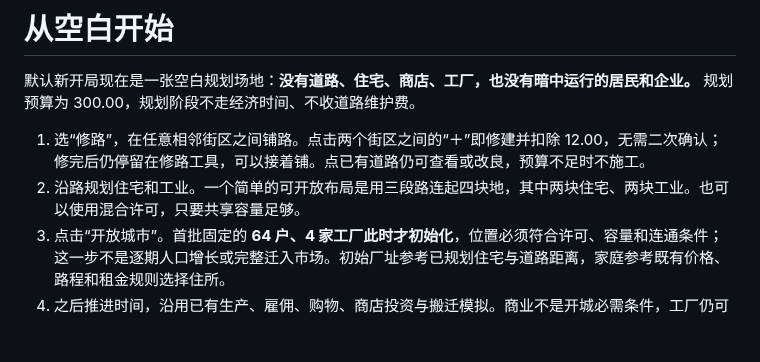
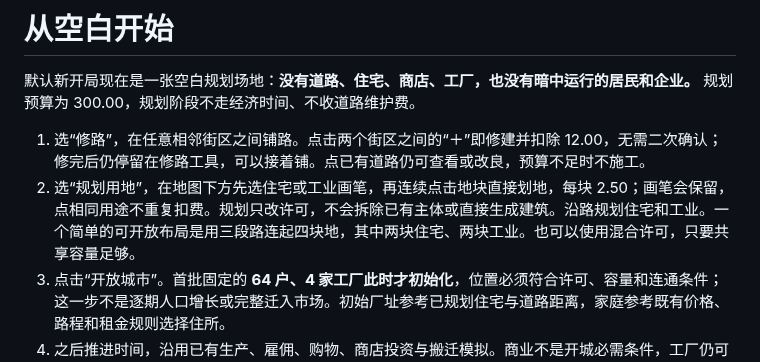
Before and after one commit to kukushu/game, a Markdown page: BLANK_START.md, the part around the change. GitHub-like rendering; blank space fills up the shorter version.

```diff
--- a/BLANK_START.md
+++ b/BLANK_START.md
@@ -3,7 +3,7 @@
 默认新开局现在是一张空白规划场地：**没有道路、住宅、商店、工厂，也没有暗中运行的居民和企业。** 规划预算为 300.00，规划阶段不走经济时间、不收道路维护费。
 
 1. 选“修路”，在任意相邻街区之间铺路。点击两个街区之间的“＋”即修建并扣除 12.00，无需二次确认；修完后仍停留在修路工具，可以接着铺。点已有道路仍可查看或改良，预算不足时不施工。
-2. 沿路规划住宅和工业。一个简单的可开放布局是用三段路连起四块地，其中两块住宅、两块工业。也可以使用混合许可，只要共享容量足够。
+2. 选“规划用地”，在地图下方先选住宅或工业画笔，再连续点击地块直接划地，每块 2.50；画笔会保留，点相同用途不重复扣费。规划只改许可，不会拆除已有主体或直接生成建筑。沿路规划住宅和工业。一个简单的可开放布局是用三段路连起四块地，其中两块住宅、两块工业。也可以使用混合许可，只要共享容量足够。
 3. 点击“开放城市”。首批固定的 **64 户、4 家工厂此时才初始化**，位置必须符合许可、容量和连通条件；这一步不是逐期人口增长或完整迁入市场。初始厂址参考已规划住宅与道路距离，家庭参考既有价格、路程和租金规则选择住所。
 4. 之后推进时间，沿用已有生产、雇佣、购物、商店投资与搬迁模拟。商业不是开城必需条件，工厂仍可直销。外围未接入城区的地块可以先规划，但主体不会进入，直到你把道路接通。
 
```
Also changed, not shown: PLAYER_UI.md (+8 -0 lines), docs/player-ui/zone-brush.png (added), 3 other files.
